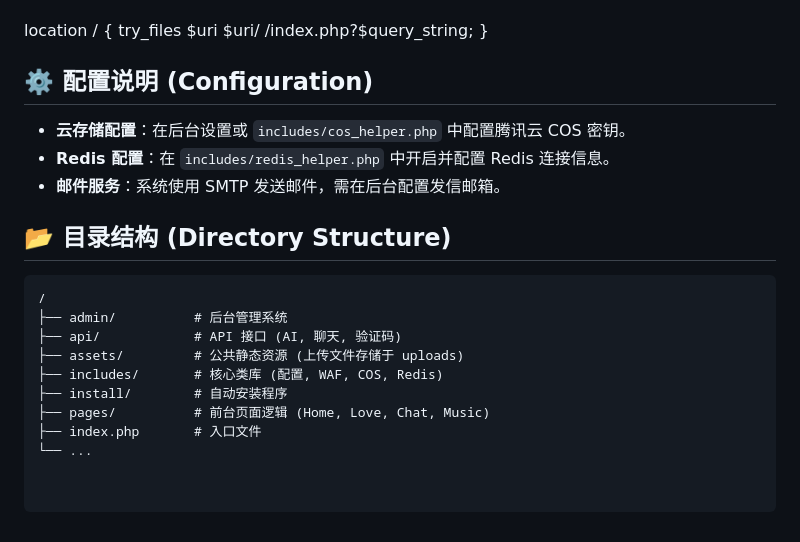
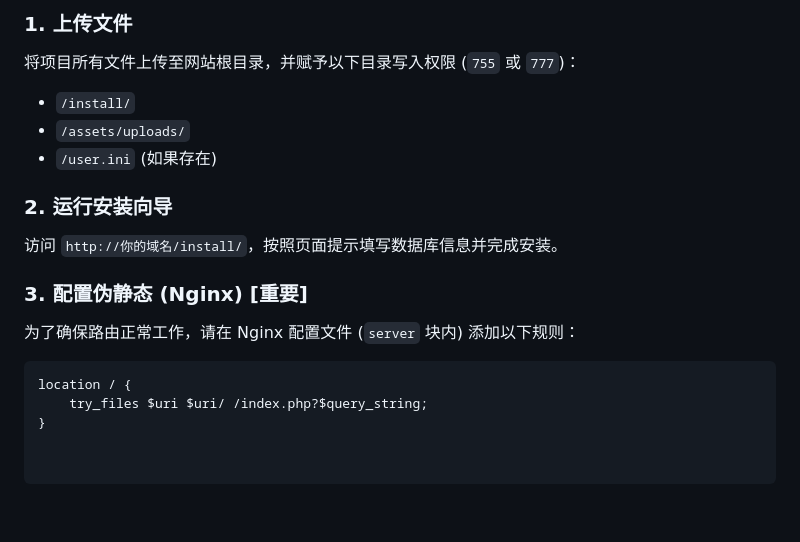
Before and after one commit to GZXS1314/JSBK, a Markdown page: README.md, the part around one of its changes. Drawn GitHub-style.

````diff
--- a/README.md
+++ b/README.md
@@ -50,24 +67,17 @@
 
+### 1. 上传文件
+将项目所有文件上传至网站根目录，并赋予以下目录写入权限 (`755` 或 `777`)：
+- `/install/`
+- `/assets/uploads/`
+- `/user.ini` (如果存在)
+
+### 2. 运行安装向导
+访问 `http://你的域名/install/`，按照页面提示填写数据库信息并完成安装。
+
+### 3. 配置伪静态 (Nginx) **[重要]**
+为了确保路由正常工作，请在 Nginx 配置文件 (`server` 块内) 添加以下规则：
+
+```nginx
 location / {
     try_files $uri $uri/ /index.php?$query_string;
 }
-
-
-## ⚙️ 配置说明 (Configuration)
-
-- **云存储配置**：在后台设置或 `includes/cos_helper.php` 中配置腾讯云 COS 密钥。
-- **Redis 配置**：在 `includes/redis_helper.php` 中开启并配置 Redis 连接信息。
-- **邮件服务**：系统使用 SMTP 发送邮件，需在后台配置发信邮箱。
-
-## 📂 目录结构 (Directory Structure)
-
-```text
-/
-├── admin/          # 后台管理系统
-├── api/            # API 接口 (AI, 聊天, 验证码)
-├── assets/         # 公共静态资源 (上传文件存储于 uploads)
-├── includes/       # 核心类库 (配置, WAF, COS, Redis)
-├── install/        # 自动安装程序
-├── pages/          # 前台页面逻辑 (Home, Love, Chat, Music)
-├── index.php       # 入口文件
-└── ...
````
Also changed, not shown: other parts of README.md (+56 -39 lines).
